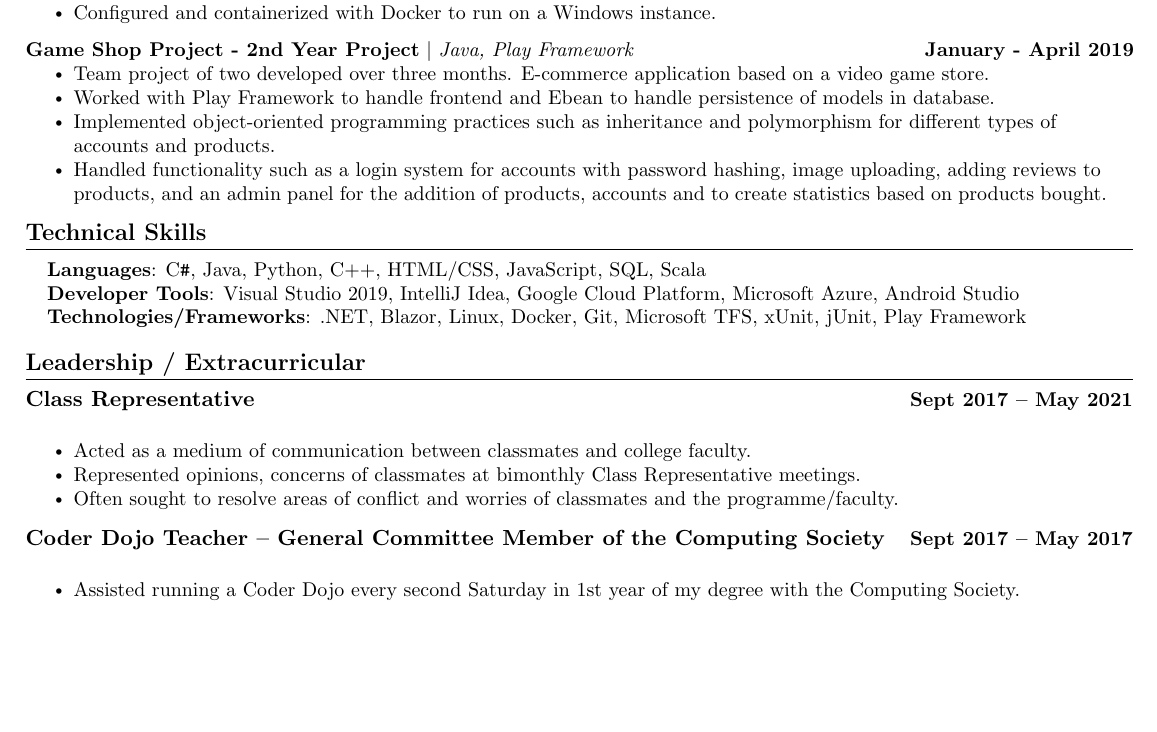
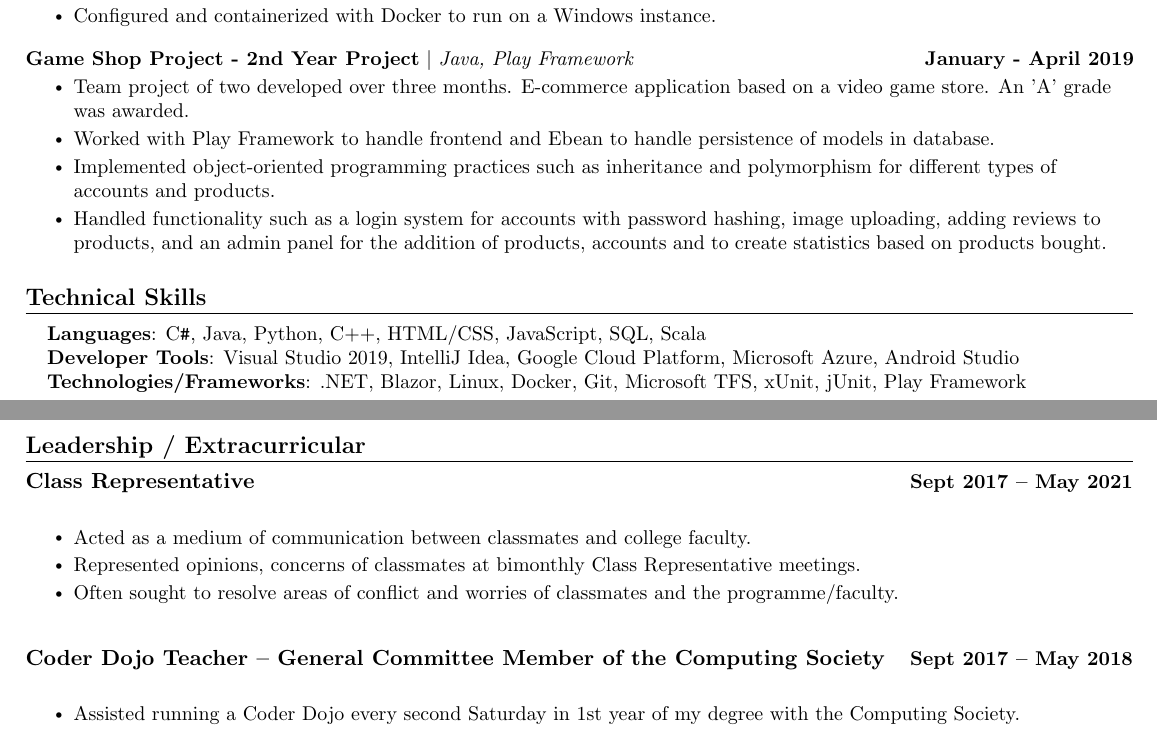
Before and after one commit to ryandeering/cv, a LaTeX CV (RyanDeeringCV.tex): part of the page before the commit and two parts of pages 1 and 2 of 2 after it, the two joined at a grey line, cut so that both start at the same text, the shorter picture padded with empty space. Compiled offline with pdfLaTeX.

Commit message:
Update RyanDeeringCV.tex

```diff
--- a/RyanDeeringCV.tex
+++ b/RyanDeeringCV.tex
@@ -183,7 +183,7 @@
 \resumeProjectHeading
 {\textbf{Game Shop Project - 2nd Year Project} $|$ \emph{Java, Play Framework}}{January - April 2019}
 \resumeItemListStart
-\resumeItem{Team project of two developed over three months. E-commerce application based on a video game store.}
+\resumeItem{Team project of two developed over three months. E-commerce application based on a video game store. An 'A' grade was awarded. }
 \resumeItem{Worked with Play Framework to handle frontend and Ebean to handle persistence of models in database.}
 \resumeItem{Implemented object-oriented programming practices such as inheritance and polymorphism for different types of accounts and products.}
 \resumeItem{Handled functionality such as a login system for accounts with password hashing, image uploading, adding reviews to products, and an admin panel for the addition of products, accounts and to create statistics based on products bought. }
@@ -219,7 +219,7 @@
 \resumeSubHeadingListEnd
 
 \resumeSubHeadingListStart
-\resumeSubheading{Coder Dojo Teacher -- General Committee Member of the Computing Society}{Sept 2017 -- May 2017}{}{}
+\resumeSubheading{Coder Dojo Teacher -- General Committee Member of the Computing Society}{Sept 2017 -- May 2018}{}{}
 \resumeItemListStart
 \resumeItem{Assisted running a Coder Dojo every second Saturday in 1st year of my degree with the Computing Society.}
 \resumeItem{Helped teach Python and JavaScript to young children, introducing them to basic software programming concepts.}
```
